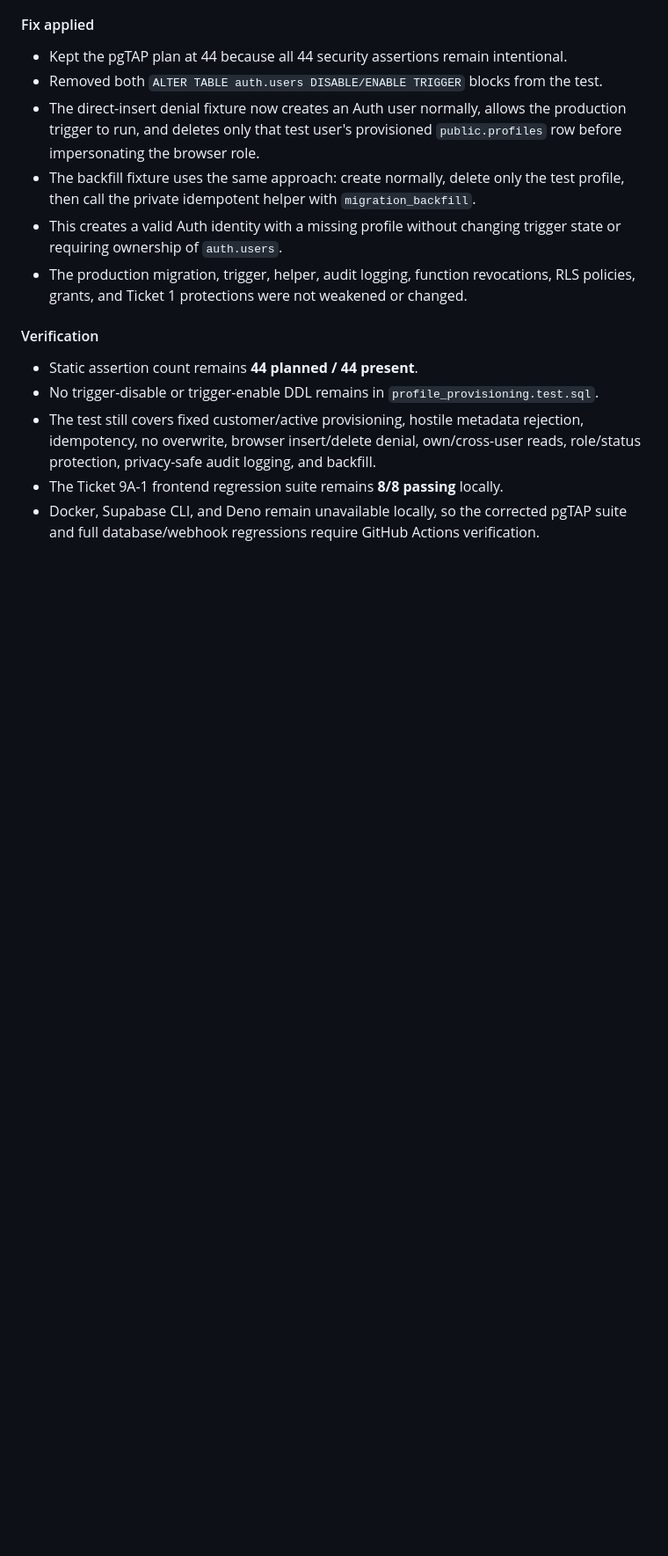
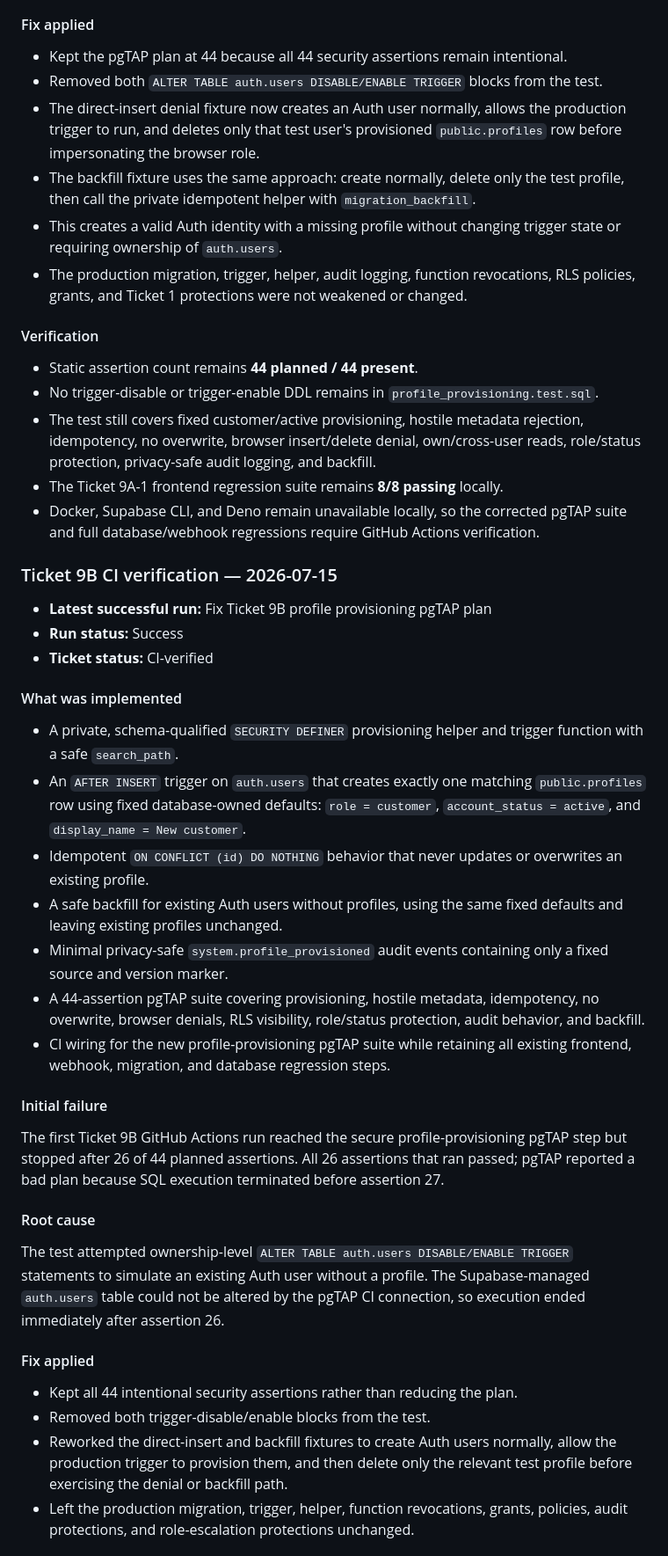
Before and after one commit to hopewellnhlakaniphogumede-web/LEKKADEALL, a Markdown page: hardening_progress.md, the part around one of its changes. Shown at 88% size. GitHub-like rendering; blank space fills up the shorter version.

Commit message:
Mark Ticket 9B CI verified and update hardening_progress.md
Mark Ticket 9B CI verified

```diff
--- a/hardening_progress.md
+++ b/hardening_progress.md
@@ -2388,3 +2388,35 @@ The same unsupported trigger-toggle pattern appeared again in the later backfill
 - The test still covers fixed customer/active provisioning, hostile metadata rejection, idempotency, no overwrite, browser insert/delete denial, own/cross-user reads, role/status protection, privacy-safe audit logging, and backfill.
 - The Ticket 9A-1 frontend regression suite remains **8/8 passing** locally.
 - Docker, Supabase CLI, and Deno remain unavailable locally, so the corrected pgTAP suite and full database/webhook regressions require GitHub Actions verification.
+
+### Ticket 9B CI verification — 2026-07-15
+
+- **Latest successful run:** Fix Ticket 9B profile provisioning pgTAP plan
+- **Run status:** Success
+- **Ticket status:** CI-verified
+
+#### What was implemented
+
+- A private, schema-qualified `SECURITY DEFINER` provisioning helper and trigger function with a safe `search_path`.
+- An `AFTER INSERT` trigger on `auth.users` that creates exactly one matching `public.profiles` row using fixed database-owned defaults: `role = customer`, `account_status = active`, and `display_name = New customer`.
+- Idempotent `ON CONFLICT (id) DO NOTHING` behavior that never updates or overwrites an existing profile.
+- A safe backfill for existing Auth users without profiles, using the same fixed defaults and leaving existing profiles unchanged.
+- Minimal privacy-safe `system.profile_provisioned` audit events containing only a fixed source and version marker.
+- A 44-assertion pgTAP suite covering provisioning, hostile metadata, idempotency, no overwrite, browser denials, RLS visibility, role/status protection, audit behavior, and backfill.
+- CI wiring for the new profile-provisioning pgTAP suite while retaining all existing frontend, webhook, migration, and database regression steps.
+
+#### Initial failure
+
+The first Ticket 9B GitHub Actions run reached the secure profile-provisioning pgTAP step but stopped after 26 of 44 planned assertions. All 26 assertions that ran passed; pgTAP reported a bad plan because SQL execution terminated before assertion 27.
+
+#### Root cause
+
+The test attempted ownership-level `ALTER TABLE auth.users DISABLE/ENABLE TRIGGER` statements to simulate an existing Auth user without a profile. The Supabase-managed `auth.users` table could not be altered by the pgTAP CI connection, so execution ended immediately after assertion 26.
+
+#### Fix applied
+
+- Kept all 44 intentional security assertions rather than reducing the plan.
+- Removed both trigger-disable/enable blocks from the test.
+- Reworked the direct-insert and backfill fixtures to create Auth users normally, allow the production trigger to provision them, and then delete only the relevant test profile before exercising the denial or backfill path.
+- Left the production migration, trigger, helper, function revocations, grants, policies, audit protections, and role-escalation protections unchanged.
+
```
Also changed, not shown: other parts of hardening_progress.md (+23 -0 lines).
